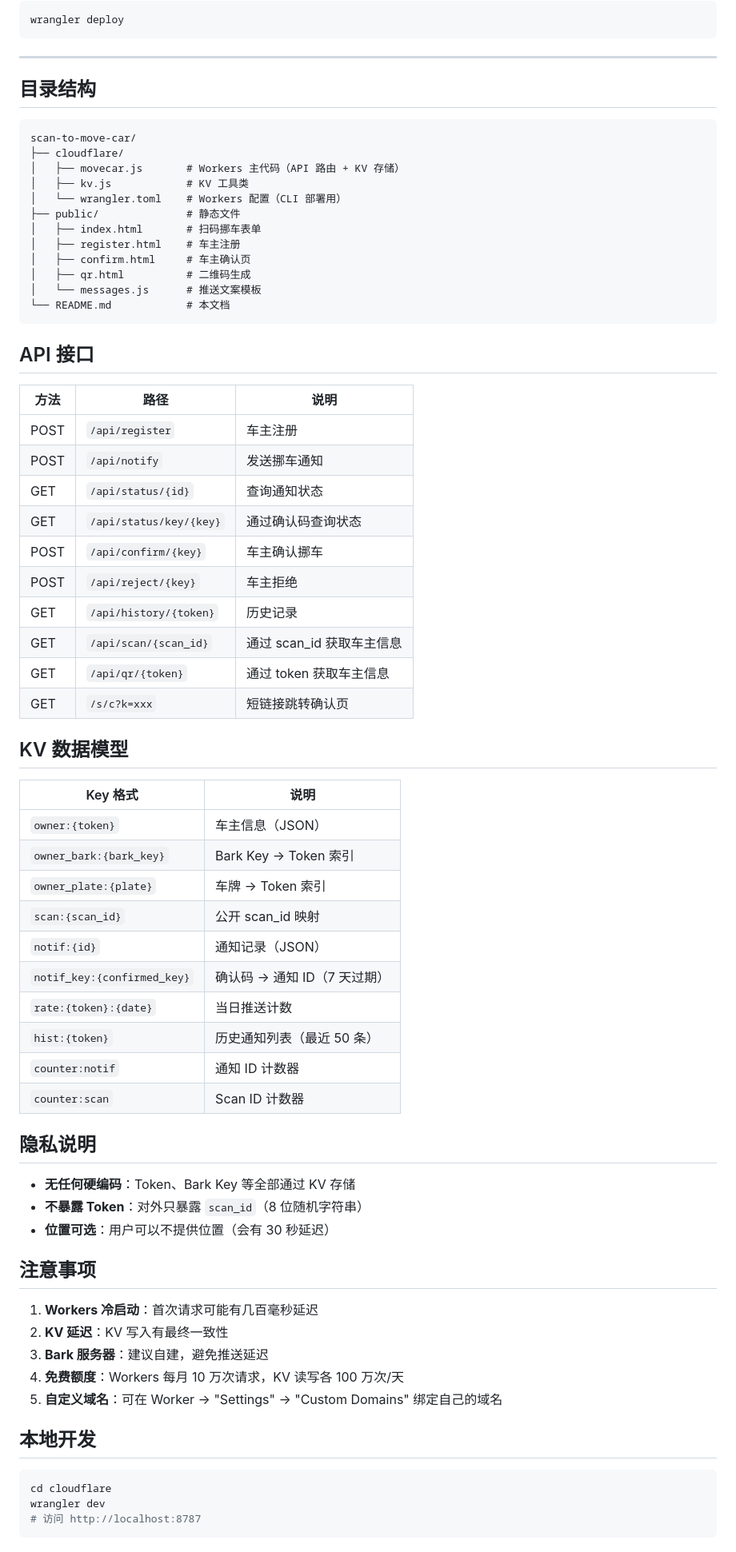
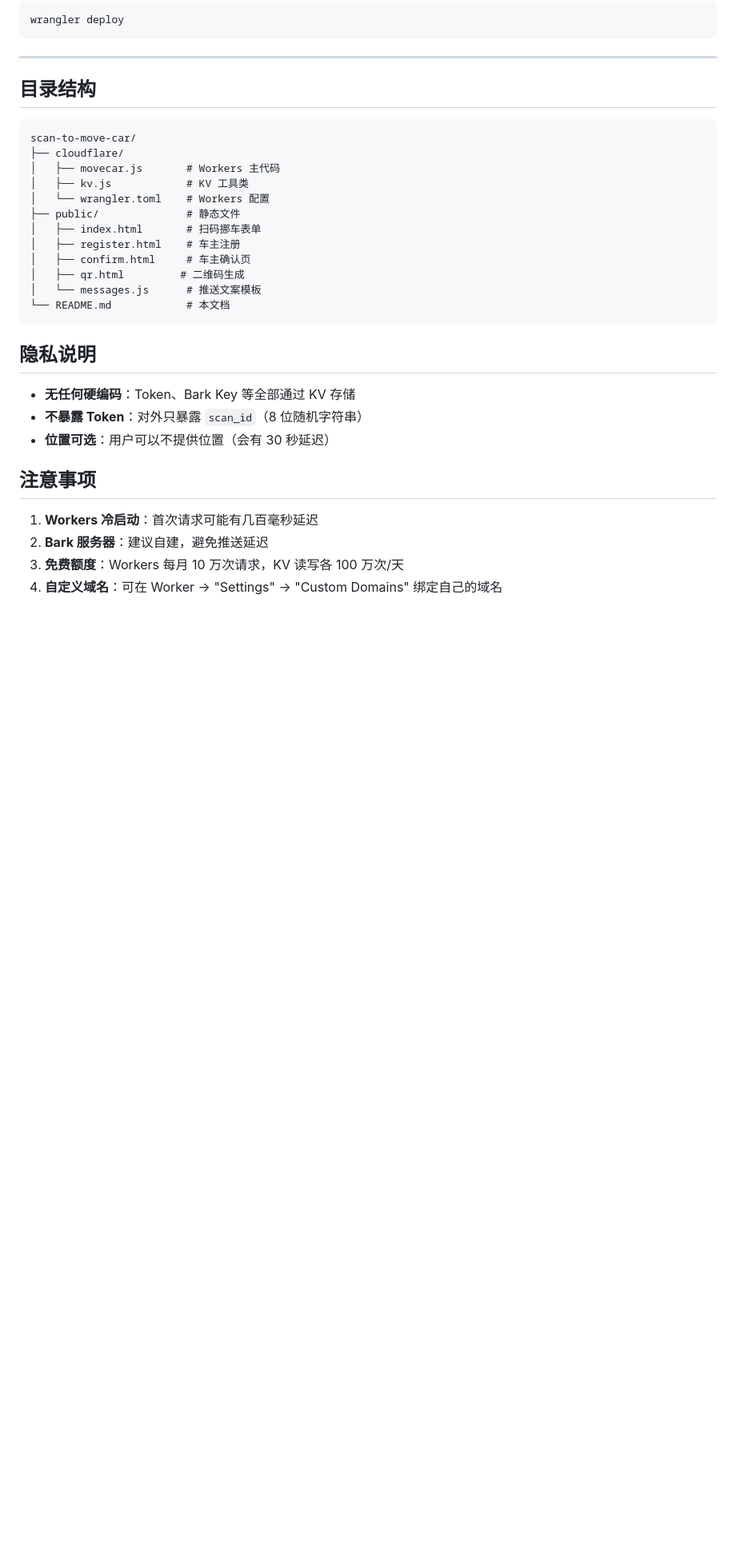
Before and after one commit to xJEYDAin/scan-to-move-car, a Markdown page: README.md, the part around the change. Shown at 80% size. GitHub-like rendering; blank space fills up the shorter version.

Commit message:
精简 README：移除 API/KV 等技术细节

````diff
--- a/README.md
+++ b/README.md
@@ -123,47 +123,17 @@ wrangler deploy
 ```
 scan-to-move-car/
 ├── cloudflare/
-│   ├── movecar.js       # Workers 主代码（API 路由 + KV 存储）
+│   ├── movecar.js       # Workers 主代码
 │   ├── kv.js            # KV 工具类
-│   └── wrangler.toml    # Workers 配置（CLI 部署用）
+│   └── wrangler.toml    # Workers 配置
 ├── public/              # 静态文件
 │   ├── index.html       # 扫码挪车表单
 │   ├── register.html    # 车主注册
 │   ├── confirm.html     # 车主确认页
-│   ├── qr.html          # 二维码生成
+│   ├── qr.html         # 二维码生成
 │   └── messages.js      # 推送文案模板
 └── README.md            # 本文档
 ```
-
-## API 接口
-
-| 方法 | 路径 | 说明 |
-|------|------|------|
-| POST | `/api/register` | 车主注册 |
-| POST | `/api/notify` | 发送挪车通知 |
-| GET | `/api/status/{id}` | 查询通知状态 |
-| GET | `/api/status/key/{key}` | 通过确认码查询状态 |
-| POST | `/api/confirm/{key}` | 车主确认挪车 |
-| POST | `/api/reject/{key}` | 车主拒绝 |
-| GET | `/api/history/{token}` | 历史记录 |
-| GET | `/api/scan/{scan_id}` | 通过 scan_id 获取车主信息 |
-| GET | `/api/qr/{token}` | 通过 token 获取车主信息 |
-| GET | `/s/c?k=xxx` | 短链接跳转确认页 |
-
-## KV 数据模型
-
-| Key 格式 | 说明 |
-|----------|------|
-| `owner:{token}` | 车主信息（JSON） |
-| `owner_bark:{bark_key}` | Bark Key → Token 索引 |
-| `owner_plate:{plate}` | 车牌 → Token 索引 |
-| `scan:{scan_id}` | 公开 scan_id 映射 |
-| `notif:{id}` | 通知记录（JSON） |
-| `notif_key:{confirmed_key}` | 确认码 → 通知 ID（7 天过期） |
-| `rate:{token}:{date}` | 当日推送计数 |
-| `hist:{token}` | 历史通知列表（最近 50 条） |
-| `counter:notif` | 通知 ID 计数器 |
-| `counter:scan` | Scan ID 计数器 |
 
 ## 隐私说明
 
@@ -174,15 +144,6 @@ scan-to-move-car/
 ## 注意事项
 
 1. **Workers 冷启动**：首次请求可能有几百毫秒延迟
-2. **KV 延迟**：KV 写入有最终一致性
-3. **Bark 服务器**：建议自建，避免推送延迟
-4. **免费额度**：Workers 每月 10 万次请求，KV 读写各 100 万次/天
-5. **自定义域名**：可在 Worker → "Settings" → "Custom Domains" 绑定自己的域名
-
-## 本地开发
-
-```bash
-cd cloudflare
-wrangler dev
-# 访问 http://localhost:8787
-```
+2. **Bark 服务器**：建议自建，避免推送延迟
+3. **免费额度**：Workers 每月 10 万次请求，KV 读写各 100 万次/天
+4. **自定义域名**：可在 Worker → "Settings" → "Custom Domains" 绑定自己的域名
````
